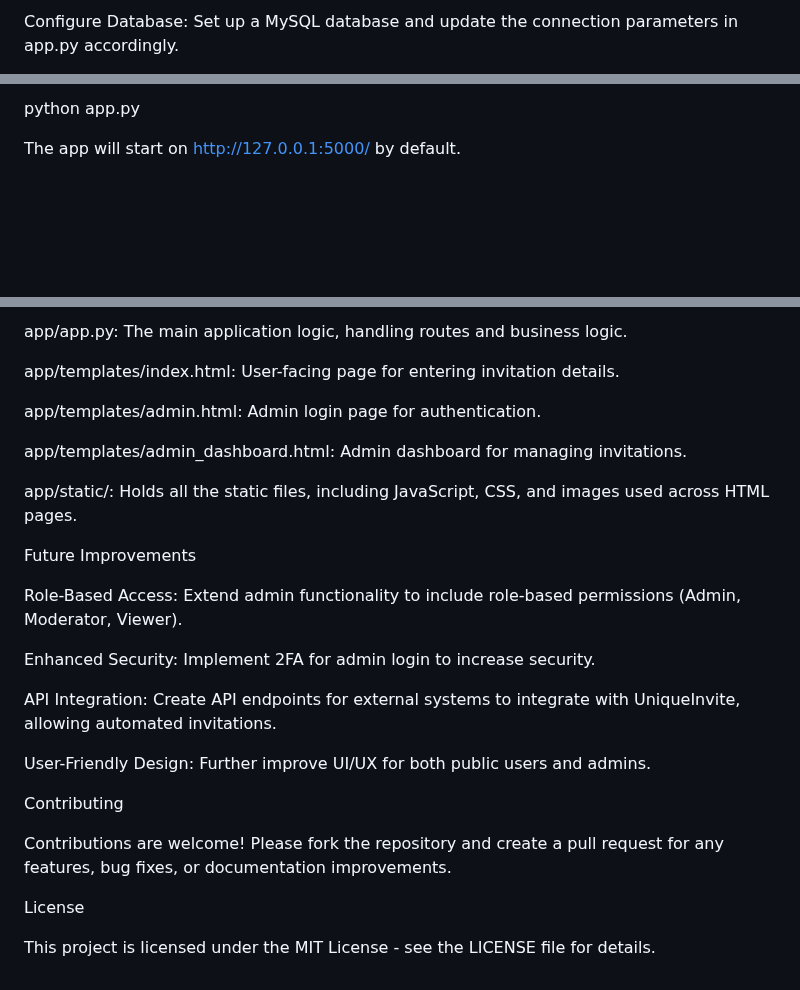
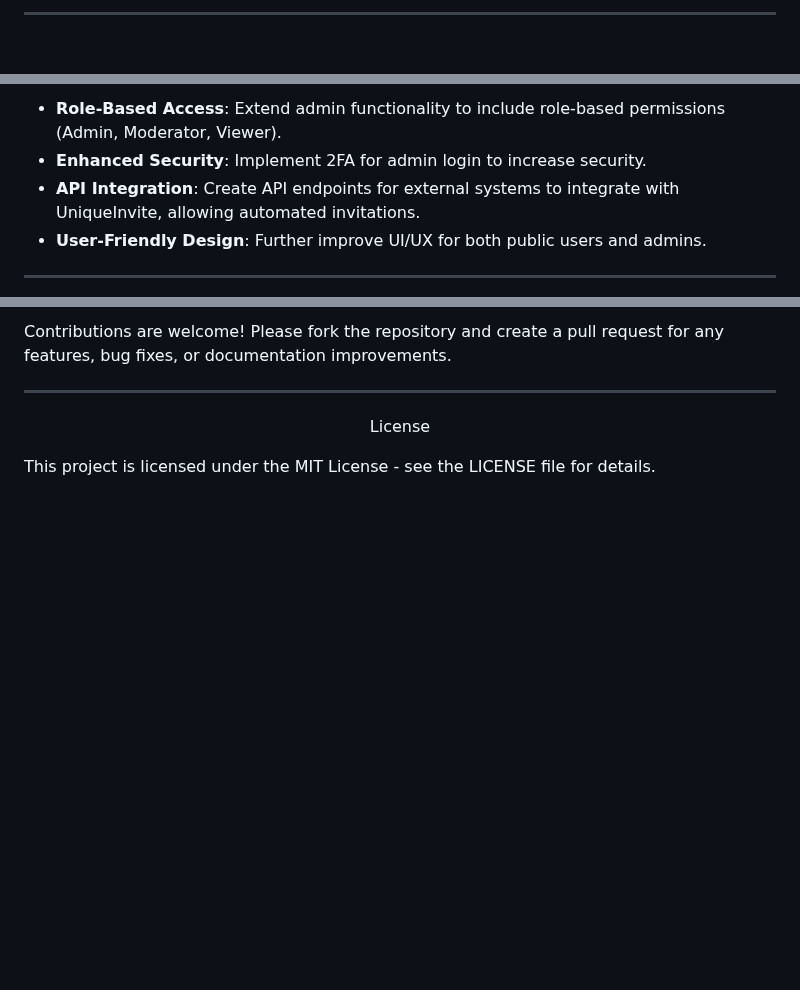
Before and after one commit to ibphantom/UniqueInvite, a Markdown page: README.md, 3 parts joined by grey strips. GitHub-like rendering; blank space fills up the shorter version.

```diff
--- a/README.md
+++ b/README.md
@@ -61,4 +102,3 @@ pip install -r requirements.txt
 
-Configure Database:
-Set up a MySQL database and update the connection parameters in app.py accordingly.
+<hr>
 
@@ -66,5 +108,10 @@ Run Application:
 
-python app.py
+<ul>
+  <li><b>Role-Based Access</b>: Extend admin functionality to include role-based permissions (Admin, Moderator, Viewer).</li>
+  <li><b>Enhanced Security</b>: Implement 2FA for admin login to increase security.</li>
+  <li><b>API Integration</b>: Create API endpoints for external systems to integrate with UniqueInvite, allowing automated invitations.</li>
+  <li><b>User-Friendly Design</b>: Further improve UI/UX for both public users and admins.</li>
+</ul>
 
-The app will start on http://127.0.0.1:5000/ by default.
+<hr>
 
@@ -72,28 +121,10 @@ File Structure
 
-app/app.py: The main application logic, handling routes and business logic.
+<p>Contributions are welcome! Please fork the repository and create a pull request for any features, bug fixes, or documentation improvements.</p>
 
-app/templates/index.html: User-facing page for entering invitation details.
+<hr>
 
-app/templates/admin.html: Admin login page for authentication.
+<p align="center">
+  <span style="font-size: 2em;">License</span>
+</p>
 
-app/templates/admin_dashboard.html: Admin dashboard for managing invitations.
-
-app/static/: Holds all the static files, including JavaScript, CSS, and images used across HTML pages.
-
-Future Improvements
-
-Role-Based Access: Extend admin functionality to include role-based permissions (Admin, Moderator, Viewer).
-
-Enhanced Security: Implement 2FA for admin login to increase security.
-
-API Integration: Create API endpoints for external systems to integrate with UniqueInvite, allowing automated invitations.
-
-User-Friendly Design: Further improve UI/UX for both public users and admins.
-
-Contributing
-
-Contributions are welcome! Please fork the repository and create a pull request for any features, bug fixes, or documentation improvements.
-
-License
-
-This project is licensed under the MIT License - see the LICENSE file for details.
+<p>This project is licensed under the MIT License - see the LICENSE file for details.</p>
```
Also changed, not shown: other parts of README.md (+77 -32 lines).
